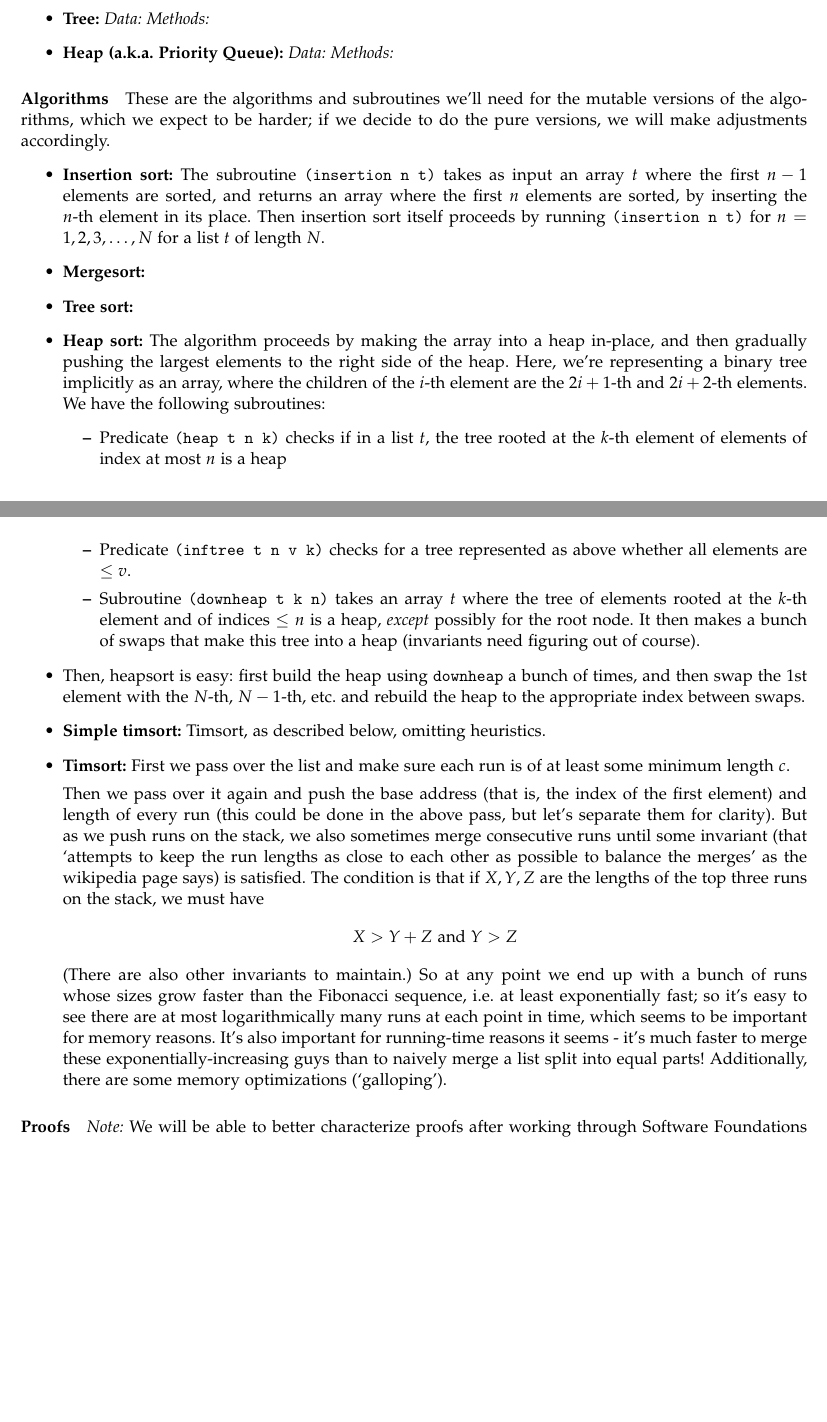
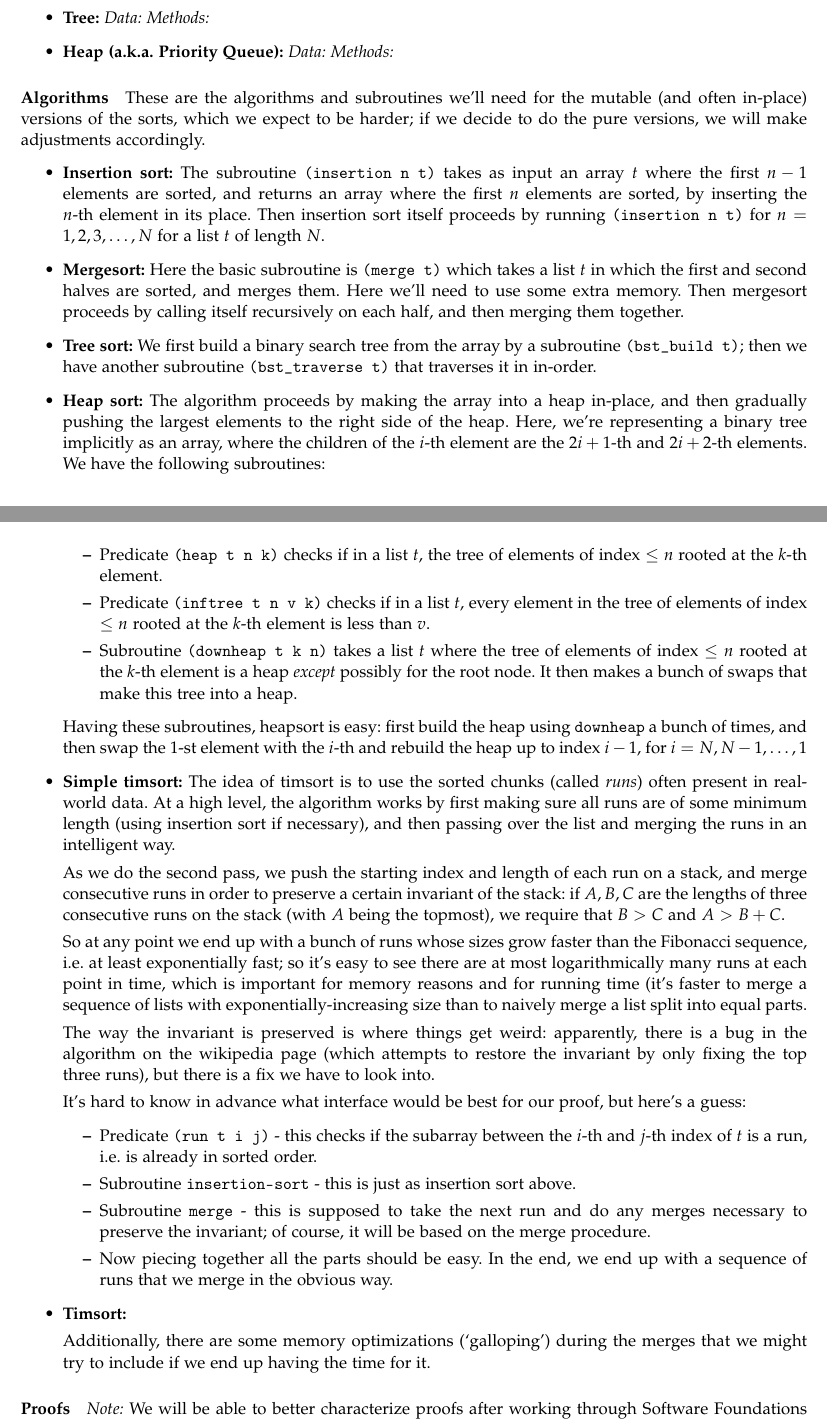
Before and after one commit to mfount/chicken, a LaTeX document (specs/draft/draftspec.tex): two parts of pages 2 and 3 of 4, joined at a grey line, cut so that both start at the same text, the shorter picture padded with empty space. Compiled offline with pdfLaTeX.

Commit message:
algorithms section

```diff
--- a/specs/draft/draftspec.tex
+++ b/specs/draft/draftspec.tex
@@ -156,49 +156,37 @@ All methods described below will have corresponding proofs.
 \end{itemize}
 
 \paragraph{Algorithms}
-These are the algorithms and subroutines we'll need for the mutable versions of the algorithms, which we expect to be harder; if we decide to do the pure versions, we will make adjustments accordingly.
+These are the algorithms and subroutines we'll need for the mutable (and often in-place) versions of the sorts, which we expect to be harder; if we decide to do the pure versions, we will make adjustments accordingly.
 \begin{itemize}
   \item \textbf{Insertion sort:} The subroutine \verb|(insertion n t)| takes as input an array $t$ where the first $n-1$ elements are sorted, and returns an array where the first $n$ elements are sorted, by inserting the $n$-th element in its place. Then insertion sort itself proceeds by running \verb|(insertion n t)| for $n=1,2,3,\ldots,N$ for a list $t$ of length $N$.
-  \item \textbf{Mergesort:}
-  \item \textbf{Tree sort:}
+  \item \textbf{Mergesort:} Here the basic subroutine is \verb|(merge t)| which takes a list $t$ in which the first and second halves are sorted, and merges them. Here we'll need to use some extra memory. Then mergesort proceeds by calling itself recursively on each half, and then merging them together.
+  \item \textbf{Tree sort:} We first build a binary search tree from the array by a subroutine \verb|(bst_build t)|; then we have another subroutine \verb|(bst_traverse t)| that traverses it in in-order.
   \item \textbf{Heap sort:} The algorithm proceeds by making the array into a heap in-place, and then gradually pushing the largest elements to the right side of the heap. Here, we're representing a binary tree implicitly as an array, where the children of the $i$-th element are the $2i+1$-th and $2i+2$-th elements. We have the following subroutines:
   \begin{itemize}
-	\item Predicate \verb|(heap t n k)| checks if in a list $t$, the tree rooted at the $k$-th element of elements of index at most $n$ is a heap
-	\item Predicate \verb|(inftree t n v k)| checks for a tree represented as above whether all elements are $\leq v$.
-	\item Subroutine \verb|(downheap t k n)| takes an array $t$ where the tree of elements rooted at the $k$-th element and of indices $\leq n$ is a heap, \emph{except} possibly for the root node. It then makes a bunch of swaps that make this tree into a heap (invariants need figuring out of course).
+	\item Predicate \verb|(heap t n k)| checks if in a list $t$, the tree of elements of index $\leq n$ rooted at the $k$-th element.
+	\item Predicate \verb|(inftree t n v k)| checks if in a list $t$, every element in the tree of elements of index $\leq n$ rooted at the $k$-th element is less than $v$.
+	\item Subroutine \verb|(downheap t k n)| takes a list $t$ where the tree of elements of index $\leq n$ rooted at the $k$-th element is a heap \emph{except} possibly for the root node. It then makes a bunch of swaps that make this tree into a heap.
+\end{itemize}
+Having these subroutines, heapsort is easy: first build the heap using \verb|downheap| a bunch of times, and then swap the 1-st element with the $i$-th and rebuild the heap up to index $i-1$, for $i = N, N-1, \ldots, 1$
+  \item \textbf{Simple timsort:} The idea of timsort is to use the sorted chunks (called \emph{runs}) often present in real-world data. At a high level, the algorithm works by first making sure all runs are of some minimum length (using insertion sort if necessary), and then passing over the list and merging the runs in an intelligent way.
+
+  As we do the second pass, we push the starting index and length of each run on a stack, and merge consecutive runs in order to preserve a certain invariant of the stack:  if $A,B,C$ are the lengths of three consecutive runs on the stack (with $A$ being the topmost), we require that $B>C$ and $A>B+C$.
+
+  So at any point we end up with a bunch of runs whose sizes grow faster than the Fibonacci sequence, i.e. at least exponentially fast; so it's easy to see there are at most logarithmically many runs at each point in time, which is important for memory reasons and for running time (it's faster to merge a sequence of lists with exponentially-increasing size than to naively merge a list split into equal parts.
+
+  The way the invariant is preserved is where things get weird: apparently, there is a bug in the algorithm on the wikipedia page (which attempts to restore the invariant by only fixing the top three runs), but there is a fix we have to look into.
+
+  It's hard to know in advance what interface would be best for our proof, but here's a guess:
+  	\begin{itemize}
+  	\item Predicate \verb|(run t i j)| - this checks if the subarray between the $i$-th and $j$-th index of $t$ is a run, i.e. is already in sorted order.
+	\item Subroutine \verb|insertion-sort| - this is just as insertion sort above.
+	\item Subroutine \verb|merge| - this is supposed to take the next run and do any merges necessary to preserve the invariant; of course, it will be based on the merge procedure.
+	\item Now piecing together all the parts should be easy. In the end, we end up with a sequence of runs that we merge in the obvious way.
 \end{itemize}
 
-	\item Then, heapsort is easy: first build the heap using \verb|downheap| a bunch of times, and then swap the 1st element with the $N$-th, $N-1$-th, etc. and rebuild the heap to the appropriate index between swaps.
-  \item \textbf{Simple timsort:}
-    Timsort, as described below, omitting heuristics.
   \item \textbf{Timsort:}
-	  First we pass over the list and make sure each run is of at
-    least some minimum length $c$.
 
-    Then we pass over it again and push the base address (that is, the index of
-    the first element) and length of every run (this could be done in the above
-    pass, but let's separate them for clarity).
-    But as we push runs on the stack,
-    we also sometimes merge consecutive runs until some invariant
-    (that `attempts
-    to keep the run lengths as close to each other as possible to balance the
-    merges' as the wikipedia page says) is satisfied.
-    The condition is that if
-    $X,Y,Z$ are the lengths of the top three runs on the stack, we must have
-	  \begin{align*}
-	  X > Y + Z \text{ and } Y >Z
-    \end{align*}
-    (There are also other invariants to maintain.)
-	  So at any point we end up with a bunch of runs whose sizes grow
-    faster than the Fibonacci sequence, i.e. at least exponentially fast; so
-    it's easy to see there are at most logarithmically
-    many runs at each point in
-    time, which seems to be important for memory reasons.
-    It's also important for
-    running-time reasons it seems - it's much faster to merge these
-    exponentially-increasing guys than to naively merge a list split into
-    equal parts!
-	  Additionally, there are some memory optimizations (`galloping').
+	  Additionally, there are some memory optimizations (`galloping') during the merges that we might try to include if we end up having the time for it.
 \end{itemize}
 
 \paragraph{Proofs}  % A note on them....
```
Also changed, not shown: 8 other files.
